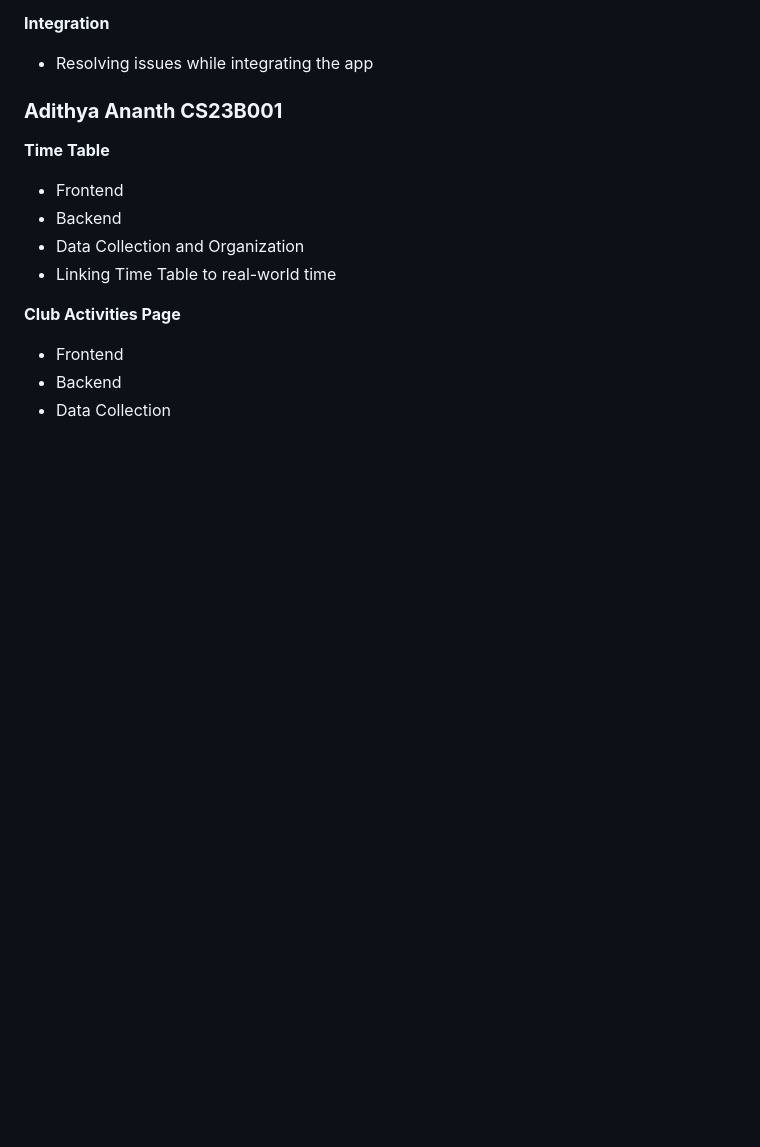
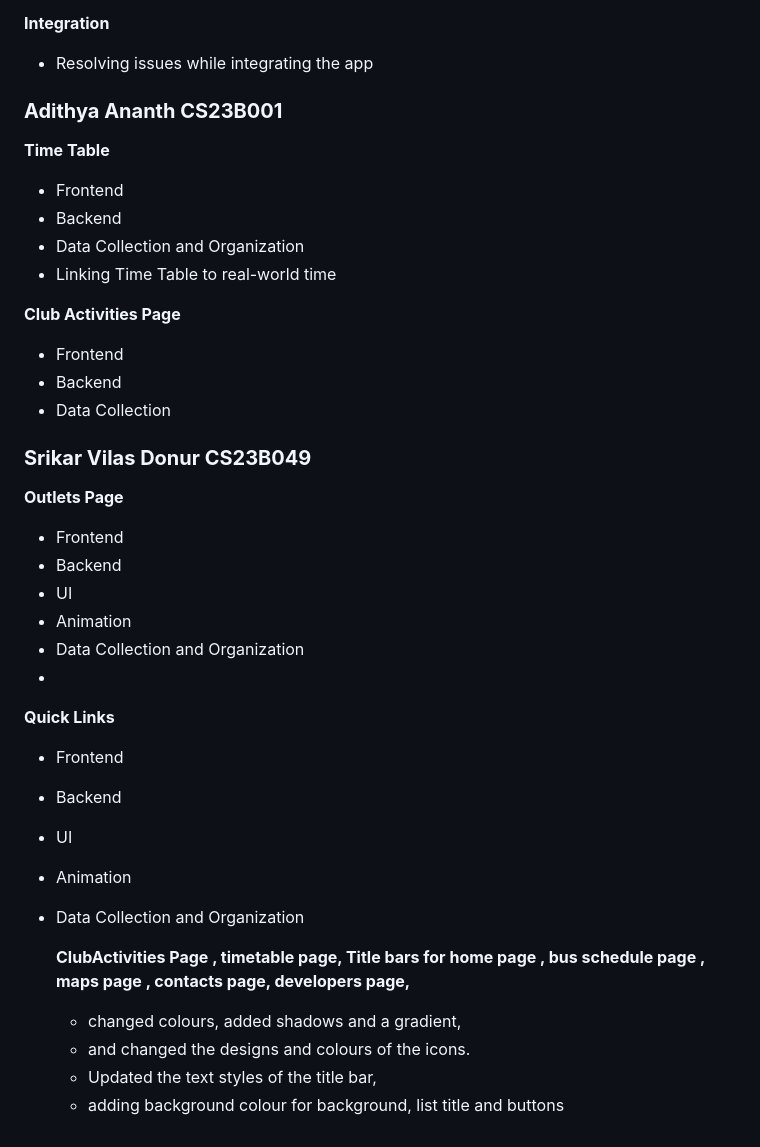
Before and after one commit to Jai-Pradeep/iittp-integrated, a Markdown page: README.md, the part around the change printed below. Drawn GitHub-style; blank space fills up the shorter version.

```diff
--- a/README.md
+++ b/README.md
@@ -221,3 +248,28 @@ A little credit for the developers :)
 - Frontend
 - Backend
 - Data Collection
+
+### **Srikar Vilas Donur CS23B049**
+
+**Outlets Page**
+
+- Frontend
+- Backend
+-  UI
+- Animation
+- Data Collection and Organization
+-
+**Quick Links**
+
+  - Frontend
+- Backend
+-  UI
+- Animation
+- Data Collection and Organization
+
+  **ClubActivities Page , timetable page, Title bars for home page , bus schedule page , maps page , contacts page, developers page,**
+
+  - changed colours, added shadows and a gradient,
+  - and changed the designs and colours of the icons.
+  - Updated the text styles of the title bar,
+  -  adding background colour for background, list title and buttons
```
Also changed, not shown: other parts of README.md (+27 -0 lines).
